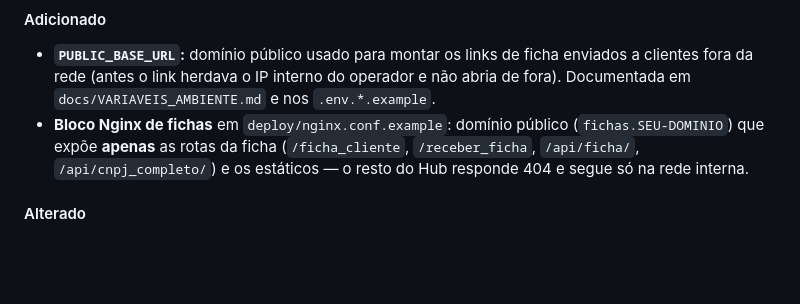
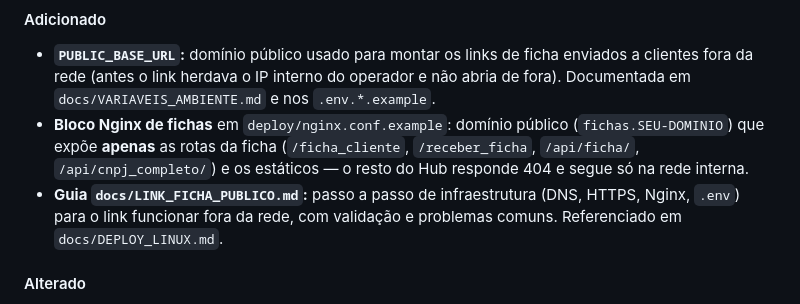
Before and after one commit to oleodias/hub-automacoes, a Markdown page: CHANGELOG.md, the part around the change. GitHub-like rendering; blank space fills up the shorter version.

```diff
--- a/CHANGELOG.md
+++ b/CHANGELOG.md
@@ -16,6 +16,9 @@ Todas as mudanças relevantes do Hub. Formato baseado em
   (`fichas.SEU-DOMINIO`) que expõe **apenas** as rotas da ficha
   (`/ficha_cliente`, `/receber_ficha`, `/api/ficha/`, `/api/cnpj_completo/`) e
   os estáticos — o resto do Hub responde 404 e segue só na rede interna.
+- **Guia `docs/LINK_FICHA_PUBLICO.md`:** passo a passo de infraestrutura (DNS,
+  HTTPS, Nginx, `.env`) para o link funcionar fora da rede, com validação e
+  problemas comuns. Referenciado em `docs/DEPLOY_LINUX.md`.
 
 #### Alterado
 - **Geração do link** (`/api/gerar_link_ficha`) agora devolve a URL completa
```
Also changed, not shown: docs/DEPLOY_LINUX.md (+4 -0 lines), docs/LINK_FICHA_PUBLICO.md (added, +185 -0 lines).
